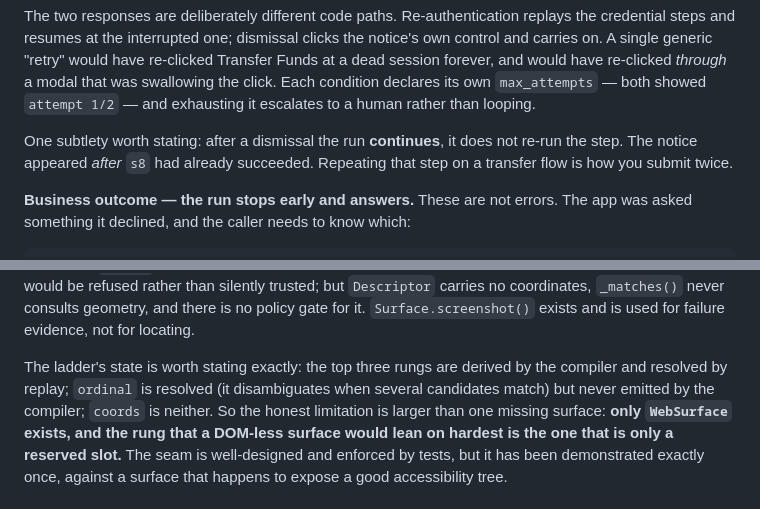
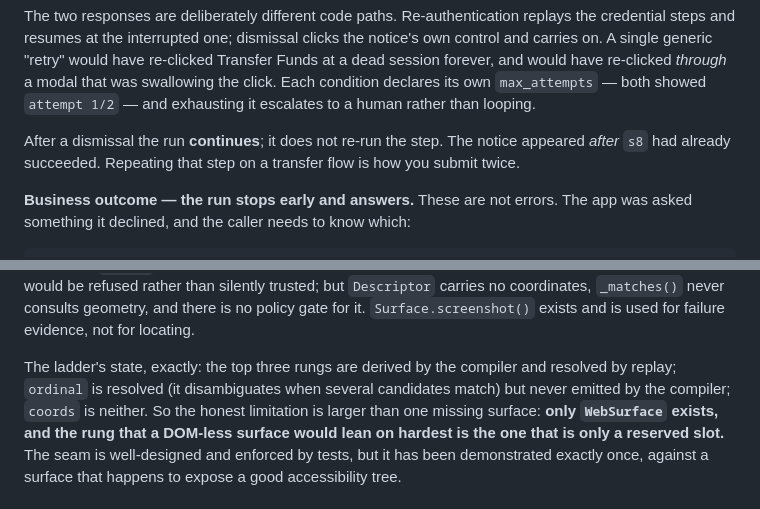
Before and after one commit to sidbu546/interface_ai, a Markdown page: REPORT.md, 2 parts joined by grey strips. Drawn GitHub-style.

```diff
--- a/REPORT.md
+++ b/REPORT.md
@@ -200,8 +200,7 @@ re-clicked *through* a modal that was swallowing the click. Each condition
 declares its own `max_attempts` — both showed `attempt 1/2` — and exhausting it
 escalates to a human rather than looping.
 
-One subtlety worth stating: after a dismissal the run **continues**, it does not
-re-run the step. The notice appeared *after* `s8` had already succeeded.
+After a dismissal the run **continues**; it does not re-run the step. The notice appeared *after* `s8` had already succeeded.
 Repeating that step on a transfer flow is how you submit twice.
 
 **Business outcome — the run stops early and answers.** These are not errors.
@@ -331,8 +330,7 @@ but `Descriptor` carries no coordinates, `_matches()` never consults geometry,
 and there is no policy gate for it. `Surface.screenshot()` exists and is used
 for failure evidence, not for locating.
 
-The ladder's state is worth stating exactly: the top three rungs are derived by
-the compiler and resolved by replay; `ordinal` is resolved (it disambiguates
+The ladder's state, exactly: the top three rungs are derived by the compiler and resolved by replay; `ordinal` is resolved (it disambiguates
 when several candidates match) but never emitted by the compiler; `coords` is
 neither. So the honest limitation is larger than one missing surface: **only
 `WebSurface` exists, and the rung that a DOM-less surface would lean on hardest
```
Also changed, not shown: other parts of REPORT.md (+8 -7 lines), README.md (+1 -1 lines), evidence/README.md (+3 -3 lines).
